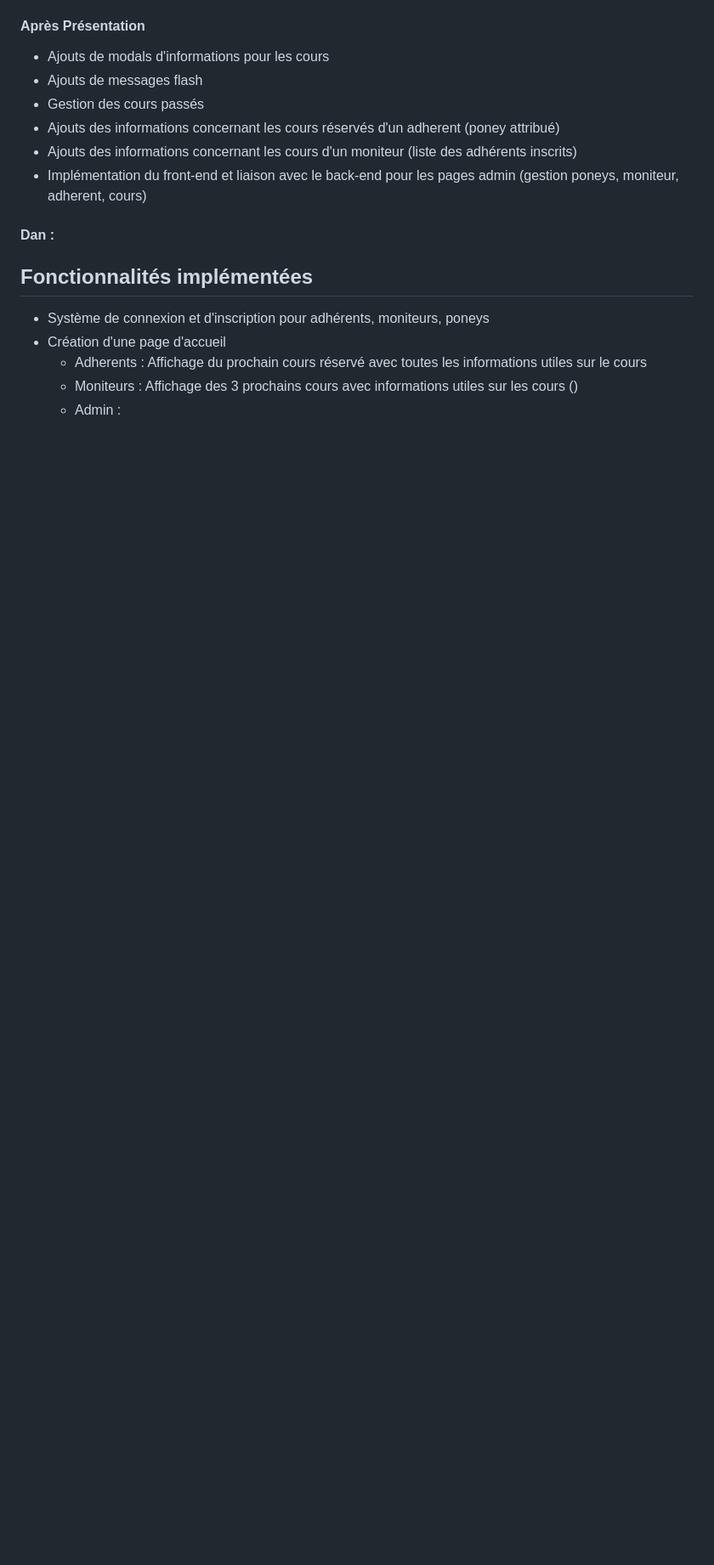
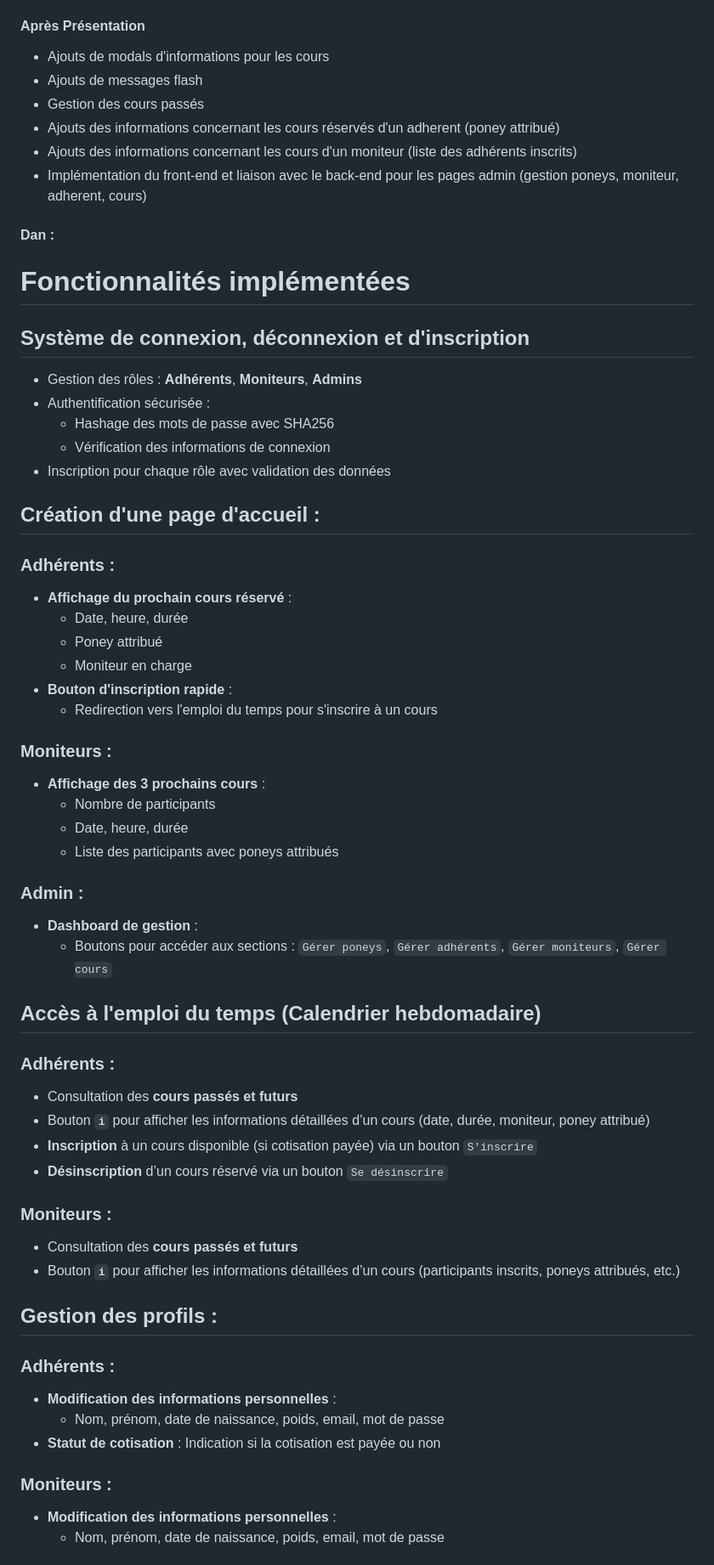
Before and after one commit to elyandreb/SAE-WEB-BD, a Markdown page: README.md, the part around the change printed below. Shown: that part at 85% size. Drawn GitHub-style; blank space fills up the shorter version.

```diff
--- a/README.md
+++ b/README.md
@@ -156,9 +156,52 @@ Pour la gestion de notre travail nous avons utilisé plusieurs outils tels que <
 
 #### Dan :
 
-## Fonctionnalités implémentées
-- Système de connexion et d'inscription pour adhérents, moniteurs, poneys
-- Création d'une page d'accueil
-   - Adherents : Affichage du prochain cours réservé avec toutes les informations utiles sur le cours
-   - Moniteurs : Affichage des 3 prochains cours avec informations utiles sur les cours ()
-   - Admin :
+# Fonctionnalités implémentées
+## Système de connexion, déconnexion et d'inscription
+- Gestion des rôles : **Adhérents**, **Moniteurs**, **Admins**
+- Authentification sécurisée :
+  - Hashage des mots de passe avec SHA256
+  - Vérification des informations de connexion
+- Inscription pour chaque rôle avec validation des données
+
+## Création d'une page d'accueil :
+### Adhérents :
+- **Affichage du prochain cours réservé** :
+  - Date, heure, durée
+  - Poney attribué
+  - Moniteur en charge
+- **Bouton d'inscription rapide** :
+  - Redirection vers l'emploi du temps pour s'inscrire à un cours
+
+### Moniteurs :
+- **Affichage des 3 prochains cours** :
+  - Nombre de participants
+  - Date, heure, durée
+  - Liste des participants avec poneys attribués
+
+### Admin :
+- **Dashboard de gestion** :
+  - Boutons pour accéder aux sections : `Gérer poneys`, `Gérer adhérents`, `Gérer moniteurs`, `Gérer cours`
+
+
+## Accès à l'emploi du temps (Calendrier hebdomadaire)
+### Adhérents :
+- Consultation des **cours passés et futurs**
+- Bouton **`i`** pour afficher les informations détaillées d’un cours (date, durée, moniteur, poney attribué)
+- **Inscription** à un cours disponible (si cotisation payée) via un bouton `S'inscrire`
+- **Désinscription** d’un cours réservé via un bouton `Se désinscrire`
+
+### Moniteurs :
+- Consultation des **cours passés et futurs**
+- Bouton **`i`** pour afficher les informations détaillées d’un cours (participants inscrits, poneys attribués, etc.)
+
+## Gestion des profils :
+### Adhérents :
+- **Modification des informations personnelles** :
+  - Nom, prénom, date de naissance, poids, email, mot de passe
+- **Statut de cotisation** : Indication si la cotisation est payée ou non
+
+### Moniteurs :
+- **Modification des informations personnelles** :
+  - Nom, prénom, date de naissance, poids, email, mot de passe
+
```
Also changed, not shown: other parts of README.md (+82 -0 lines).
